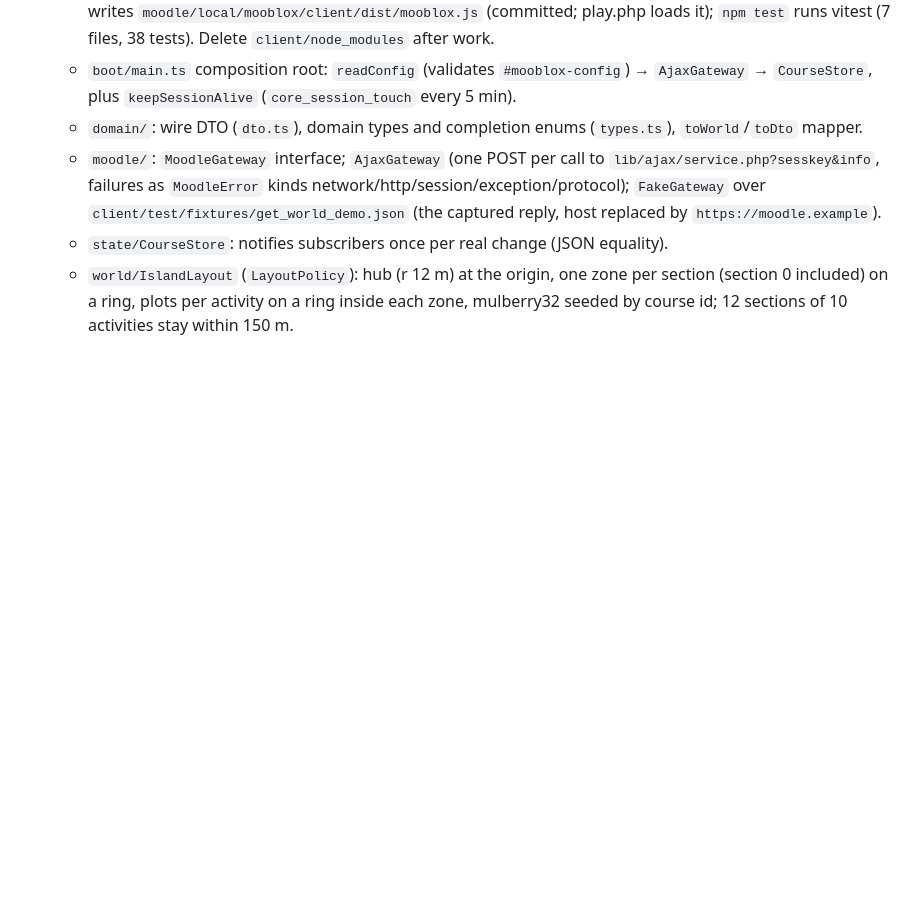
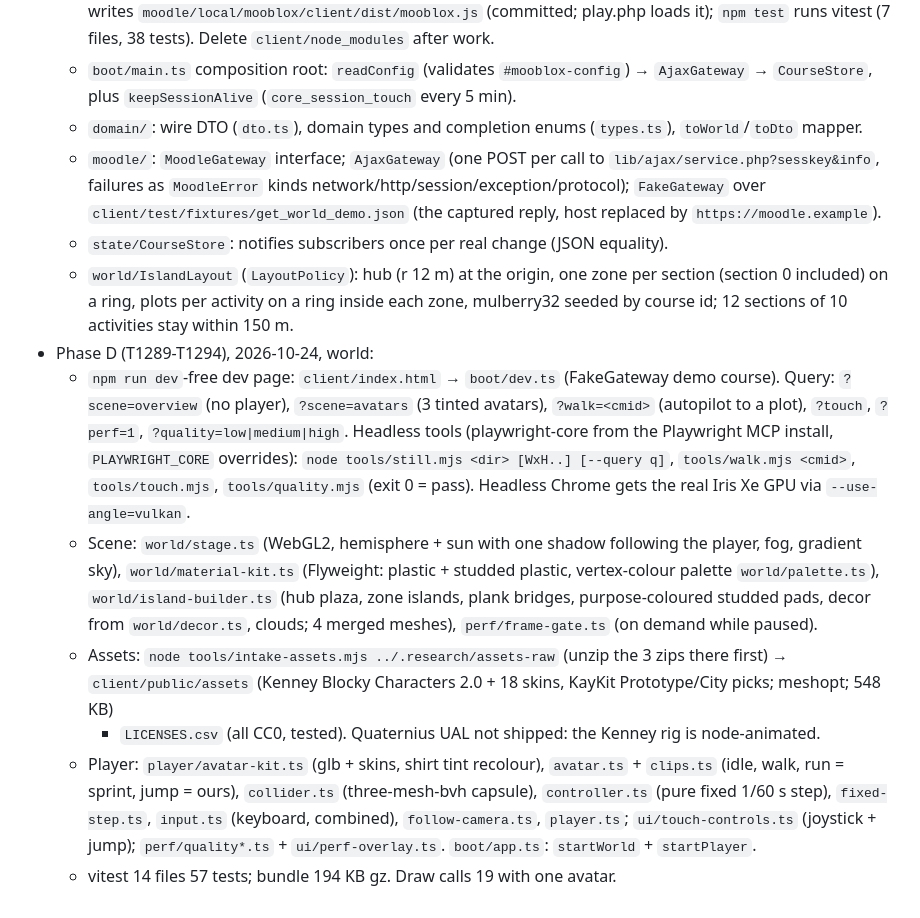
Before and after one commit to ojnadjarm/mooblox, a Markdown page: CLAUDE.md, the part around the change. Rendered like a GitHub page; blank space fills up the shorter version.

Commit message:
T1294: record phase D (world) in CLAUDE.md
Co-Authored-By: Claude Opus 5.5 <noreply@anthropic.com>
Claude-Session: https://claude.ai/code/session_016ZnvWUfgE2md1H25MQHCon

```diff
--- a/CLAUDE.md
+++ b/CLAUDE.md
@@ -52,3 +52,21 @@ world client in `client/`. Design: `ARCHITECTURE.md`. Plan and tickets:
   - `world/IslandLayout` (`LayoutPolicy`): hub (r 12 m) at the origin, one zone per section (section 0 included)
     on a ring, plots per activity on a ring inside each zone, mulberry32 seeded by course id; 12 sections of 10
     activities stay within 150 m.
+- Phase D (T1289-T1294), 2026-10-24, world:
+  - `npm run dev`-free dev page: `client/index.html` → `boot/dev.ts` (FakeGateway demo course). Query: `?scene=overview`
+    (no player), `?scene=avatars` (3 tinted avatars), `?walk=<cmid>` (autopilot to a plot), `?touch`, `?perf=1`,
+    `?quality=low|medium|high`. Headless tools (playwright-core from the Playwright MCP install, `PLAYWRIGHT_CORE`
+    overrides): `node tools/still.mjs <dir> [WxH..] [--query q]`, `tools/walk.mjs <cmid>`, `tools/touch.mjs`,
+    `tools/quality.mjs` (exit 0 = pass). Headless Chrome gets the real Iris Xe GPU via `--use-angle=vulkan`.
+  - Scene: `world/stage.ts` (WebGL2, hemisphere + sun with one shadow following the player, fog, gradient sky),
+    `world/material-kit.ts` (Flyweight: plastic + studded plastic, vertex-colour palette `world/palette.ts`),
+    `world/island-builder.ts` (hub plaza, zone islands, plank bridges, purpose-coloured studded pads, decor from
+    `world/decor.ts`, clouds; 4 merged meshes), `perf/frame-gate.ts` (on demand while paused).
+  - Assets: `node tools/intake-assets.mjs ../.research/assets-raw` (unzip the 3 zips there first) →
+    `client/public/assets` (Kenney Blocky Characters 2.0 + 18 skins, KayKit Prototype/City picks; meshopt; 548 KB)
+    + `LICENSES.csv` (all CC0, tested). Quaternius UAL not shipped: the Kenney rig is node-animated.
+  - Player: `player/avatar-kit.ts` (glb + skins, shirt tint recolour), `avatar.ts` + `clips.ts` (idle, walk,
+    run = sprint, jump = ours), `collider.ts` (three-mesh-bvh capsule), `controller.ts` (pure fixed 1/60 s step),
+    `fixed-step.ts`, `input.ts` (keyboard, combined), `follow-camera.ts`, `player.ts`; `ui/touch-controls.ts`
+    (joystick + jump); `perf/quality*.ts` + `ui/perf-overlay.ts`. `boot/app.ts`: `startWorld` + `startPlayer`.
+  - vitest 14 files 57 tests; bundle 194 KB gz. Draw calls 19 with one avatar.
```
